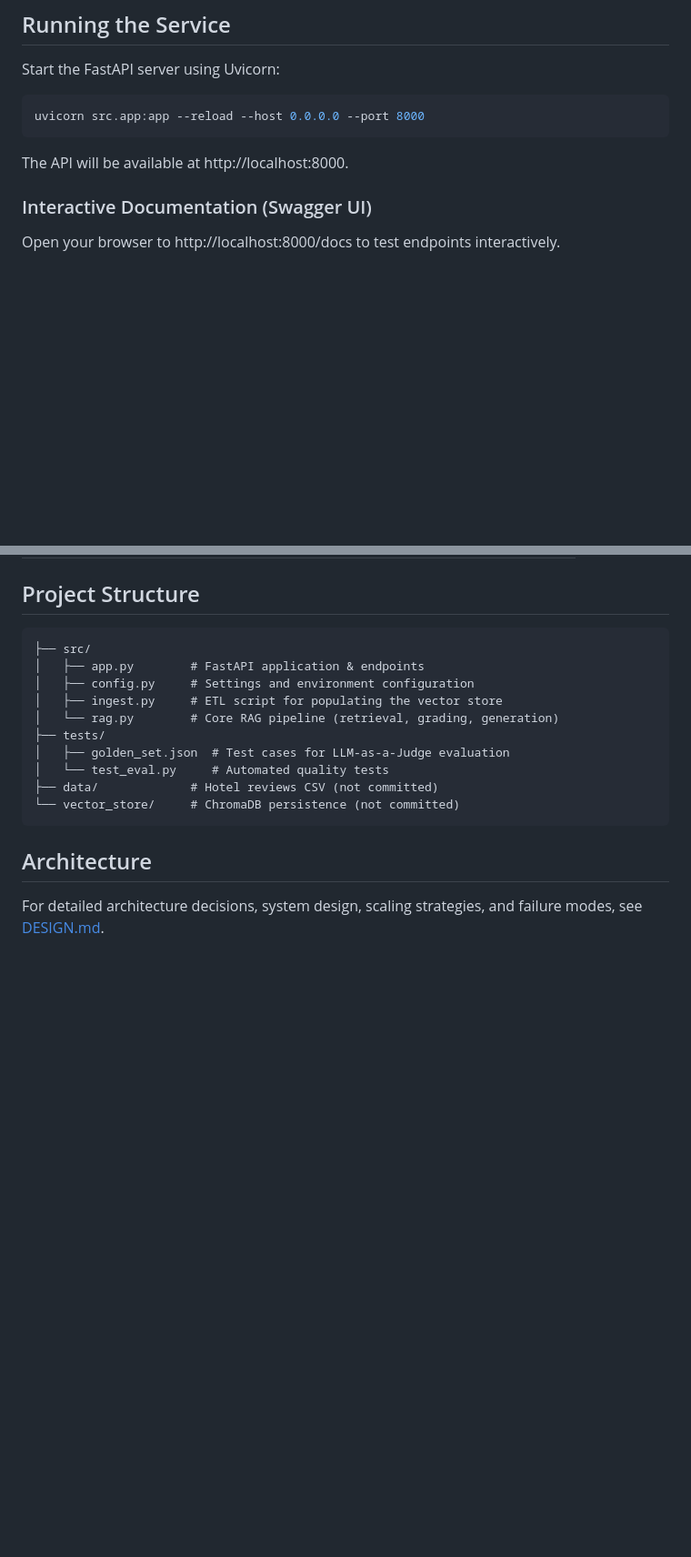
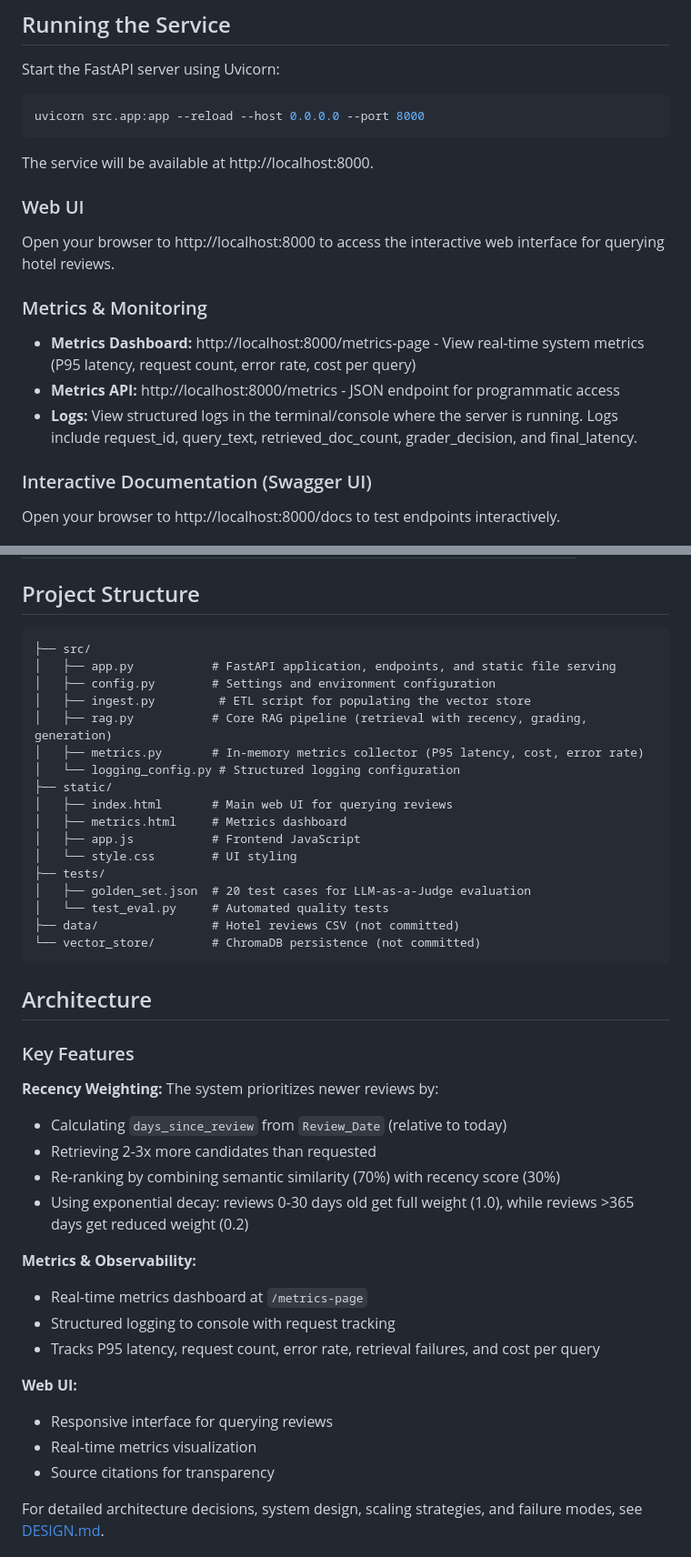
Before and after one commit to barezra94/europe-hotel-reviews, a Markdown page: README.md, 2 parts joined by grey strips. Shown at 91% size. Drawn GitHub-style; blank space fills up the shorter version.

````diff
--- a/README.md
+++ b/README.md
@@ -63,7 +69,15 @@ Start the FastAPI server using Uvicorn:
 uvicorn src.app:app --reload --host 0.0.0.0 --port 8000
 ```
 
-The API will be available at http://localhost:8000.
+The service will be available at http://localhost:8000.
+
+### Web UI
+Open your browser to http://localhost:8000 to access the interactive web interface for querying hotel reviews.
+
+### Metrics & Monitoring
+- **Metrics Dashboard:** http://localhost:8000/metrics-page - View real-time system metrics (P95 latency, request count, error rate, cost per query)
+- **Metrics API:** http://localhost:8000/metrics - JSON endpoint for programmatic access
+- **Logs:** View structured logs in the terminal/console where the server is running. Logs include request_id, query_text, retrieved_doc_count, grader_decision, and final_latency.
 
 ### Interactive Documentation (Swagger UI)
 Open your browser to http://localhost:8000/docs to test endpoints interactively.
@@ -102,18 +116,43 @@ curl -X POST http://localhost:8000/query \
 ## Project Structure
 ```
 ├── src/
-│   ├── app.py        # FastAPI application & endpoints
-│   ├── config.py     # Settings and environment configuration
-│   ├── ingest.py     # ETL script for populating the vector store
-│   └── rag.py        # Core RAG pipeline (retrieval, grading, generation)
+│   ├── app.py           # FastAPI application, endpoints, and static file serving
+│   ├── config.py        # Settings and environment configuration
+│   ├── ingest.py         # ETL script for populating the vector store
+│   ├── rag.py           # Core RAG pipeline (retrieval with recency, grading, generation)
+│   ├── metrics.py       # In-memory metrics collector (P95 latency, cost, error rate)
+│   └── logging_config.py # Structured logging configuration
+├── static/
+│   ├── index.html       # Main web UI for querying reviews
+│   ├── metrics.html     # Metrics dashboard
+│   ├── app.js           # Frontend JavaScript
+│   └── style.css        # UI styling
 ├── tests/
-│   ├── golden_set.json  # Test cases for LLM-as-a-Judge evaluation
+│   ├── golden_set.json  # 20 test cases for LLM-as-a-Judge evaluation
 │   └── test_eval.py     # Automated quality tests
-├── data/             # Hotel reviews CSV (not committed)
-└── vector_store/     # ChromaDB persistence (not committed)
+├── data/                # Hotel reviews CSV (not committed)
+└── vector_store/        # ChromaDB persistence (not committed)
 ```
 
 ## Architecture
+
+### Key Features
+
+**Recency Weighting:** The system prioritizes newer reviews by:
+- Calculating `days_since_review` from `Review_Date` (relative to today)
+- Retrieving 2-3x more candidates than requested
+- Re-ranking by combining semantic similarity (70%) with recency score (30%)
+- Using exponential decay: reviews 0-30 days old get full weight (1.0), while reviews >365 days get reduced weight (0.2)
+
+**Metrics & Observability:**
+- Real-time metrics dashboard at `/metrics-page`
+- Structured logging to console with request tracking
+- Tracks P95 latency, request count, error rate, retrieval failures, and cost per query
+
+**Web UI:**
+- Responsive interface for querying reviews
+- Real-time metrics visualization
+- Source citations for transparency
 
 For detailed architecture decisions, system design, scaling strategies, and failure modes, see [DESIGN.md](./DESIGN.md).
 
````
Also changed, not shown: other parts of README.md (+6 -0 lines), DESIGN.md (+62 -23 lines).
